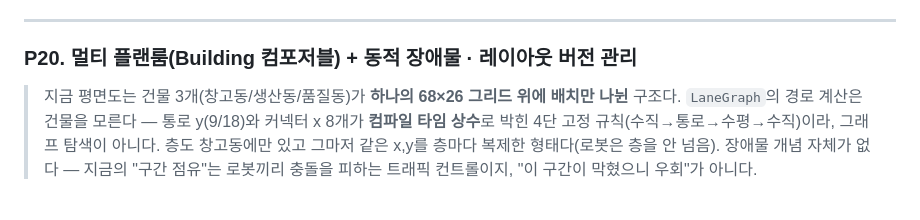
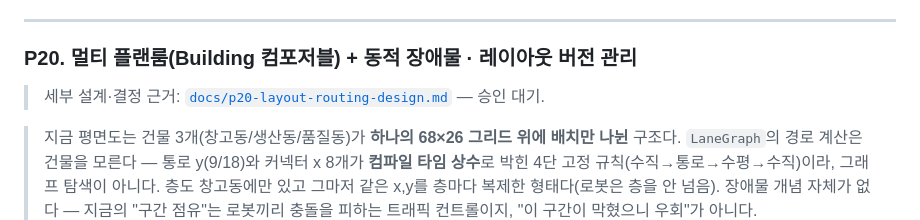
Before and after one commit to Dong-yeon/pixel-platform-portfolio, a Markdown page: docs/BACKLOG.md, the part around the change. Drawn GitHub-style; blank space fills up the shorter version.

```diff
--- a/docs/BACKLOG.md
+++ b/docs/BACKLOG.md
@@ -336,6 +336,8 @@ M4에서 가져올 뼈대 (fleet API를 이 모양으로 개편)
 
 ### P20. 멀티 플랜룸(Building 컴포저블) + 동적 장애물 · 레이아웃 버전 관리
 
+> 세부 설계·결정 근거: [`docs/p20-layout-routing-design.md`](./p20-layout-routing-design.md) — 승인 대기.
+
 > 지금 평면도는 건물 3개(창고동/생산동/품질동)가 **하나의 68×26 그리드 위에 배치만 나뉜** 구조다.
 > `LaneGraph`의 경로 계산은 건물을 모른다 — 통로 y(9/18)와 커넥터 x 8개가 **컴파일 타임 상수**로
 > 박힌 4단 고정 규칙(수직→통로→수평→수직)이라, 그래프 탐색이 아니다. 층도 창고동에만 있고 그마저
```
Also changed, not shown: docs/p20-layout-routing-design.md (added, +312 -0 lines).
